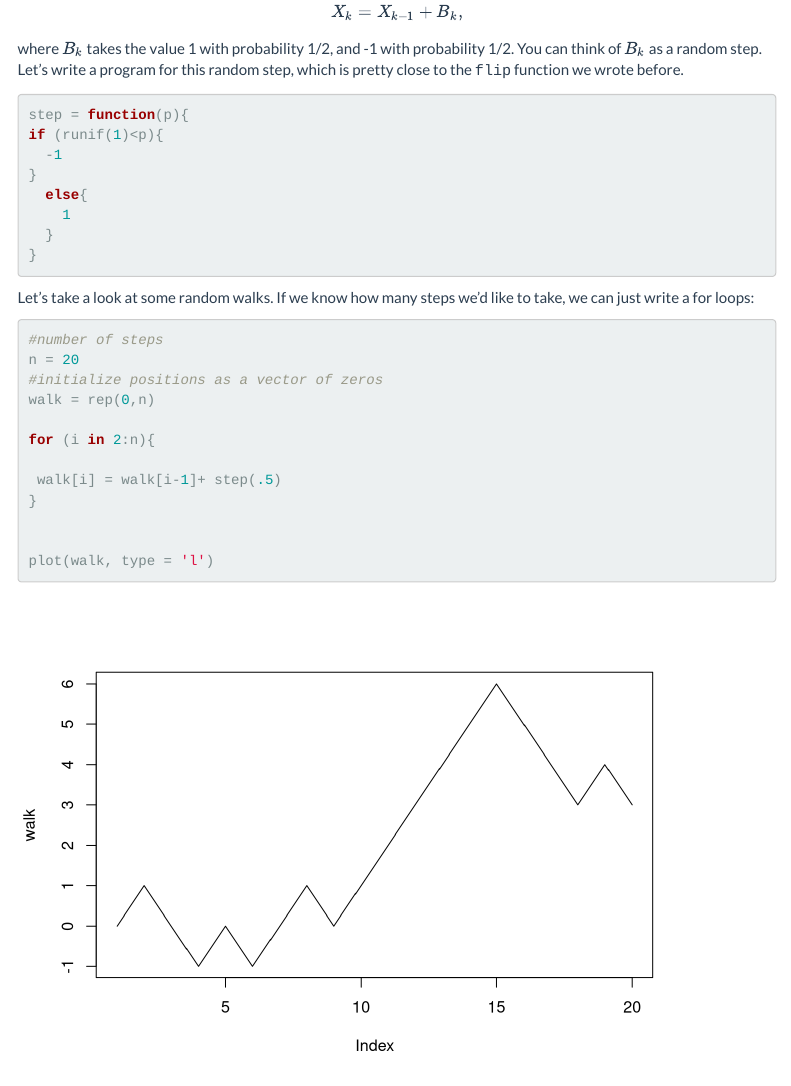
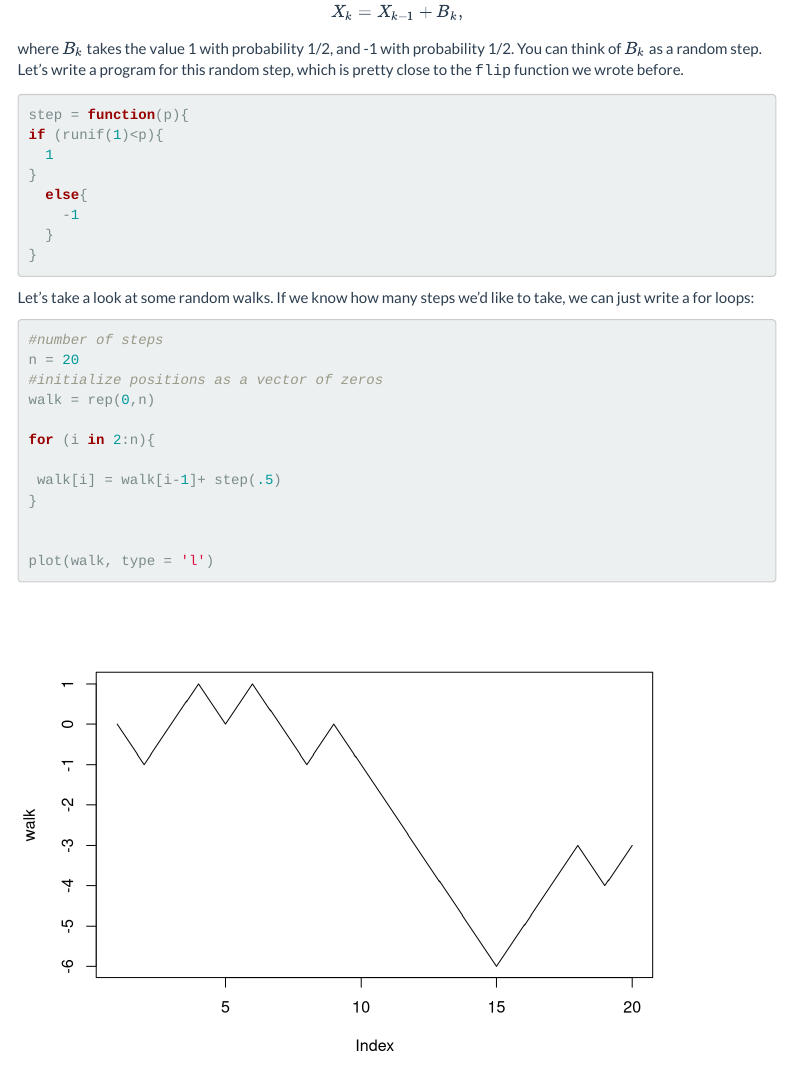
Before and after one commit to joeklob/website, an R Markdown document (newlab5.rmd): the page in a window 1100 px wide, from 7110 px down. Rendered offline with R 4.5, knitr and Pandoc, with nearby package versions; code that draws random numbers runs with fixed seeds of ours; menus at the side of the page are left out.

Commit message:
Another update to lab 5

````diff
--- a/newlab5.rmd
+++ b/newlab5.rmd
@@ -266,10 +266,10 @@ where $B_k$ takes the value 1 with probability 1/2, and -1 with probability 1/2.
 ```{r}
 step = function(p){
 if (runif(1)<p){
-  -1
+  1
 }
   else{
-    1
+    -1
   }
 }
 
````
Also changed, not shown: 6 other files.
